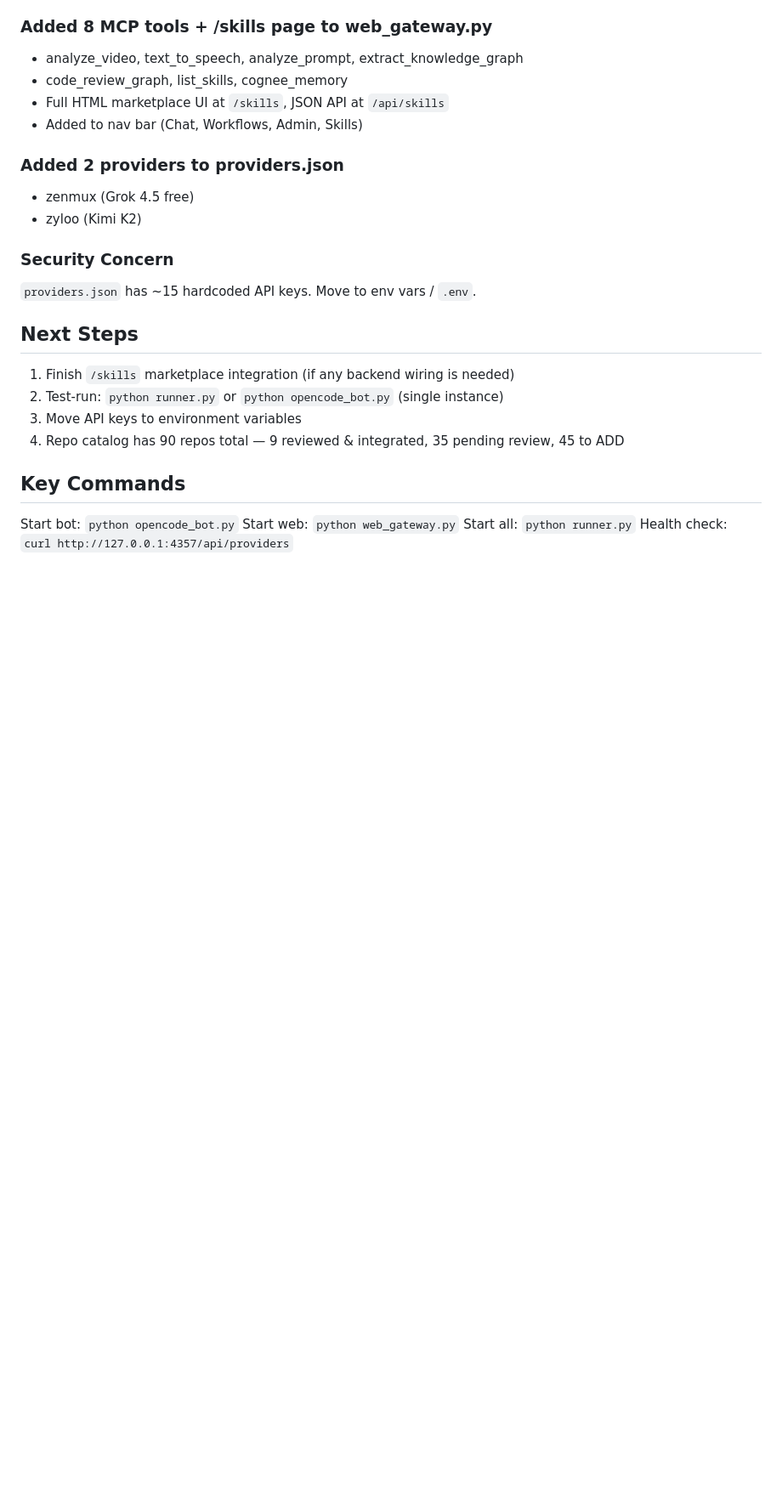
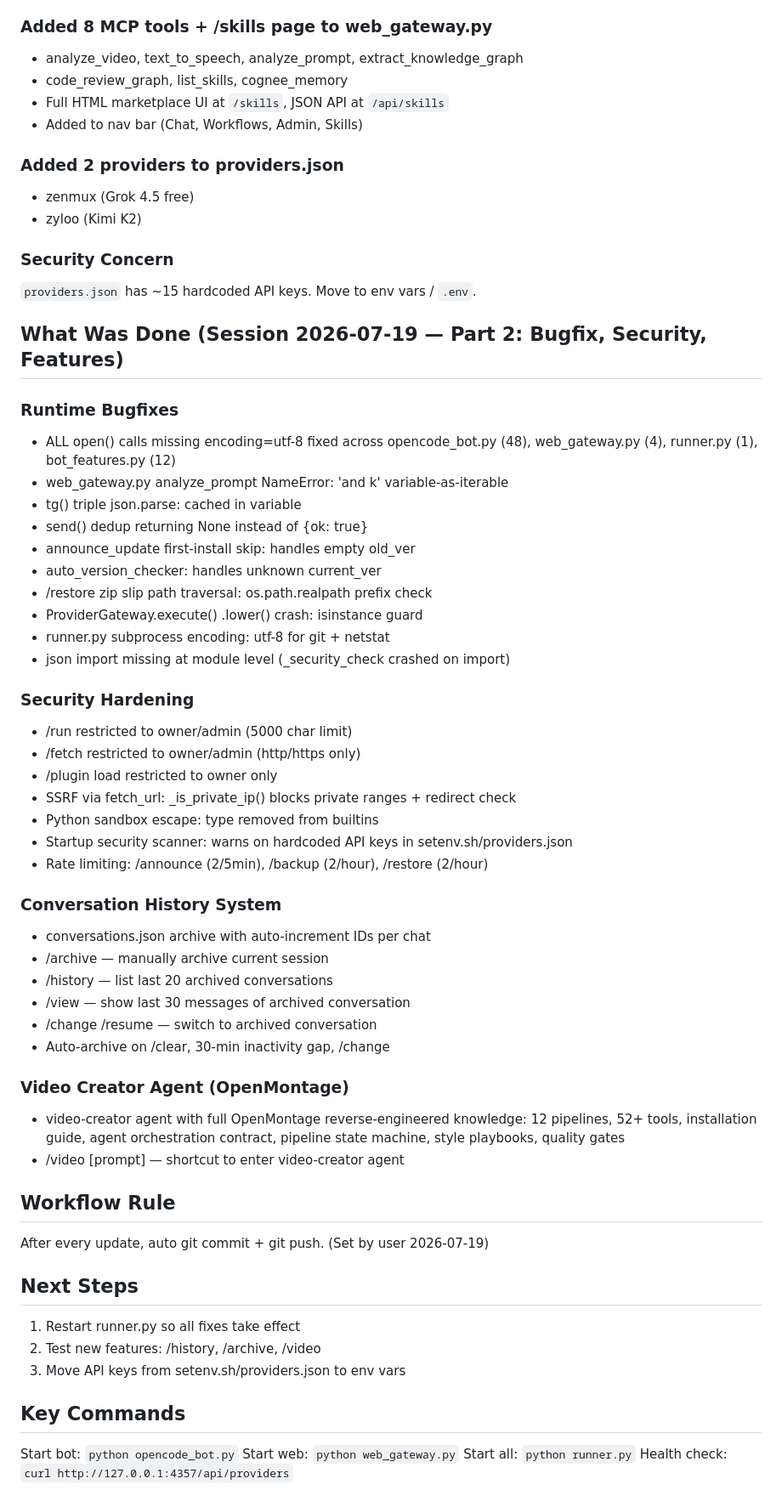
Before and after one commit to bara36368-sketch/opencode-server-bot, a Markdown page: AGENTS.md, the part around the change. Shown at 85% size. GitHub-like rendering; blank space fills up the shorter version.

Commit message:
Update AGENTS.md with session summary + auto-gitpush workflow rule

```diff
--- a/AGENTS.md
+++ b/AGENTS.md
@@ -53,11 +53,48 @@ skyvern, browser-use, openhands-agent, copilot-kit, goose-agent, agency-agents,
 ### Security Concern
 `providers.json` has ~15 hardcoded API keys. Move to env vars / `.env`.
 
+## What Was Done (Session 2026-07-19 — Part 2: Bugfix, Security, Features)
+
+### Runtime Bugfixes
+- ALL open() calls missing encoding=utf-8 fixed across opencode_bot.py (48), web_gateway.py (4), runner.py (1), bot_features.py (12)
+- web_gateway.py analyze_prompt NameError: 'and k' variable-as-iterable
+- tg() triple json.parse: cached in variable
+- send() dedup returning None instead of {ok: true}
+- announce_update first-install skip: handles empty old_ver
+- auto_version_checker: handles unknown current_ver
+- /restore zip slip path traversal: os.path.realpath prefix check
+- ProviderGateway.execute() .lower() crash: isinstance guard
+- runner.py subprocess encoding: utf-8 for git + netstat
+- json import missing at module level (_security_check crashed on import)
+
+### Security Hardening
+- /run restricted to owner/admin (5000 char limit)
+- /fetch restricted to owner/admin (http/https only)
+- /plugin load restricted to owner only
+- SSRF via fetch_url: _is_private_ip() blocks private ranges + redirect check
+- Python sandbox escape: type removed from builtins
+- Startup security scanner: warns on hardcoded API keys in setenv.sh/providers.json
+- Rate limiting: /announce (2/5min), /backup (2/hour), /restore (2/hour)
+
+### Conversation History System
+- conversations.json archive with auto-increment IDs per chat
+- /archive — manually archive current session
+- /history — list last 20 archived conversations
+- /view <id> — show last 30 messages of archived conversation
+- /change <id> /resume <id> — switch to archived conversation
+- Auto-archive on /clear, 30-min inactivity gap, /change
+
+### Video Creator Agent (OpenMontage)
+- video-creator agent with full OpenMontage reverse-engineered knowledge: 12 pipelines, 52+ tools, installation guide, agent orchestration contract, pipeline state machine, style playbooks, quality gates
+- /video [prompt] — shortcut to enter video-creator agent
+
+## Workflow Rule
+After every update, auto git commit + git push. (Set by user 2026-07-19)
+
 ## Next Steps
-1. Finish `/skills` marketplace integration (if any backend wiring is needed)
-2. Test-run: `python runner.py` or `python opencode_bot.py` (single instance)
-3. Move API keys to environment variables
-4. Repo catalog has 90 repos total — 9 reviewed & integrated, 35 pending review, 45 to ADD
+1. Restart runner.py so all fixes take effect
+2. Test new features: /history, /archive, /video
+3. Move API keys from setenv.sh/providers.json to env vars
 
 ## Key Commands
 Start bot: `python opencode_bot.py`
```
